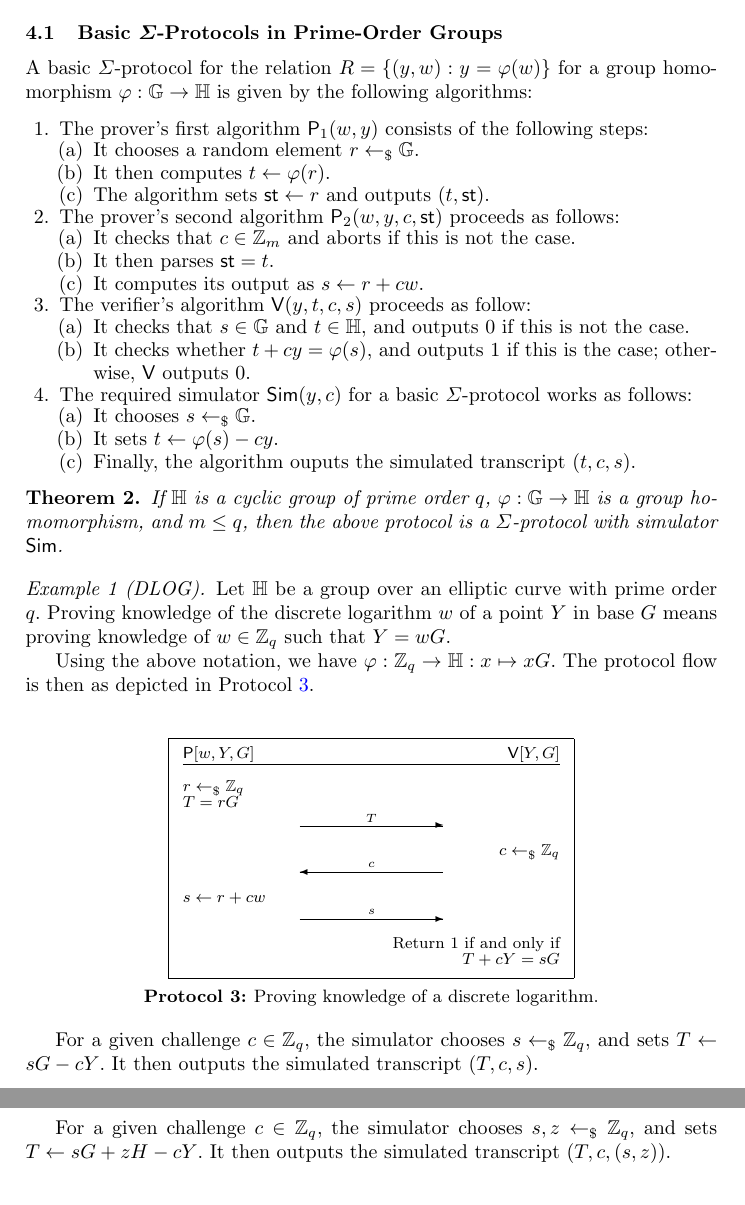
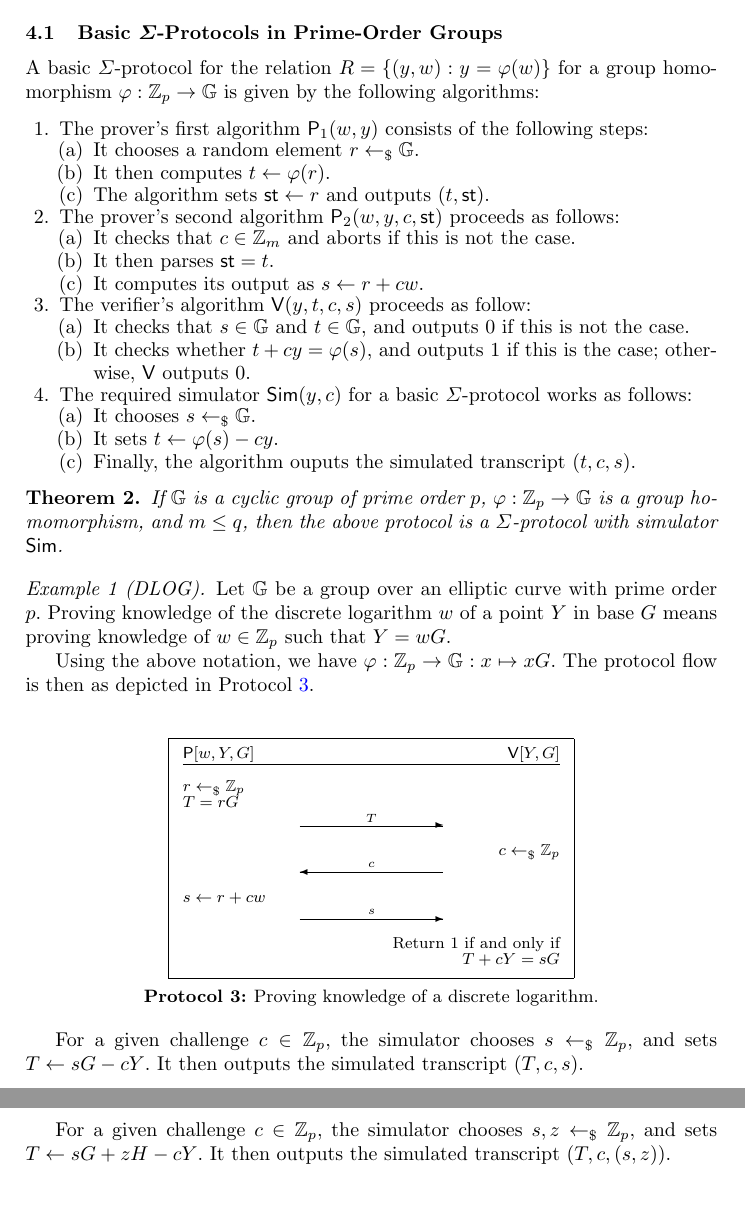
Before and after one commit to zkpstandard/wg-sigma-protocols, a LaTeX paper (main.tex): two parts of pages 4 and 5 of 9 before the commit and two parts of pages 4 and 6 of 9 after it, joined at a grey line, cut so that both start at the same text. Compiled offline with pdfLaTeX.

Commit message:
\GG-->\HH and q-->p

```diff
--- a/main.tex
+++ b/main.tex
@@ -163,7 +163,7 @@ Following [BFS], we consider a deterministic parameter genration algorithm Pgen
 
 \section{Constructions for $\Sigma$-Protocols}
 \subsection{Basic $\Sigma$-Protocols in Prime-Order Groups}
-A basic $\Sigma$-protocol for the relation $\relation=\{(y,w) : y=\varphi(w)\}$ for a group homomorphism $\varphi:\GG\to\HH$ is given by the following algorithms:
+A basic $\Sigma$-protocol for the relation $\relation=\{(y,w) : y=\varphi(w)\}$ for a group homomorphism $\varphi:\ZZ_p\to\GG$ is given by the following algorithms:
 
 \begin{enumerate}
   \item
@@ -190,7 +190,7 @@ A basic $\Sigma$-protocol for the relation $\relation=\{(y,w) : y=\varphi(w)\}$
     The verifier's algorithm $\verifier(y,t,c,s)$ proceeds as follow:
     \begin{enumerate}
       \item
-        It checks that $s\in\GG$ and $t\in\HH$, and outputs $0$ if this is not the case.
+        It checks that $s\in\GG$ and $t\in\GG$, and outputs $0$ if this is not the case.
       \item
 	It checks whether $t + cy = \varphi(s)$, and outputs $1$ if this is the case; otherwise, $\verifier$ outputs $0$.
     \end{enumerate}
@@ -208,25 +208,25 @@ A basic $\Sigma$-protocol for the relation $\relation=\{(y,w) : y=\varphi(w)\}$
 
 
 \begin{theorem}
-  If $\HH$ is a cyclic group of prime order $q$, $\varphi:\GG\to\HH$ is a group homomorphism, and $m\leq q$, then the above protocol is a $\Sigma$-protocol with simulator $\simulator$.
+  If $\GG$ is a cyclic group of prime order $p$, $\varphi:\ZZ_p\to\GG$ is a group homomorphism, and $m\leq q$, then the above protocol is a $\Sigma$-protocol with simulator $\simulator$.
 \end{theorem}
 
 \paragraph{Example 1 (DLOG).}
-Let $\HH$ be a group over an elliptic curve with prime order $q$.
-Proving knowledge of the discrete logarithm $w$ of a point $Y$ in base $G$ means proving knowledge of $w\in\ZZ_q$ such that $Y=wG$.
+Let $\GG$ be a group over an elliptic curve with prime order $p$.
+Proving knowledge of the discrete logarithm $w$ of a point $Y$ in base $G$ means proving knowledge of $w\in\ZZ_p$ such that $Y=wG$.
 
-Using the above notation, we have $\varphi:\ZZ_q\to\HH:x\mapsto xG$.
+Using the above notation, we have $\varphi:\ZZ_p\to\GG:x\mapsto xG$.
 The protocol flow is then as depicted in Protocol~\ref{fig:dlog}.
     \begin{protocol}{Proving knowledge of a discrete logarithm.\\[-2.25em]}{fig:dlog}{h!}
       \begin{tabular}{@{}l@{\hspace{2em}}c@{\hspace{-3em}}r@{}}
         $\prover[w,Y,G]$ & & $\verifier[Y,G]$  \\
         \hline  \\
       % -----------------------------P1-------------------------------
-        $ r\getsr\ZZ_q$ & &\\
+        $ r\getsr\ZZ_p$ & &\\
         $ T = rG$ & & \\
         & $\sendr{T}{100}$ \\[2 ex]
       % -----------------------------CHALLENGE-------------------------------
-        & & $c \getsr \ZZ_q$ \\
+        & & $c \getsr \ZZ_p$ \\
         & $\sendl{c}{100}$ & \\[2 ex]
       % -----------------------------P2-------------------------------
         $ s \gets r + cw$\\
@@ -237,7 +237,7 @@ The protocol flow is then as depicted in Protocol~\ref{fig:dlog}.
       \end{tabular}
     \end{protocol}
 
-For a given challenge $c\in\ZZ_q$, the simulator chooses $s\getsr\ZZ_q$, and sets $T\gets sG-cY$.
+For a given challenge $c\in\ZZ_p$, the simulator chooses $s\getsr\ZZ_p$, and sets $T\gets sG-cY$.
 It then outputs the simulated transcript $(T,c,s)$.
 
 
@@ -301,7 +301,7 @@ The protocol flow is then as depicted in Protocol~\ref{fig:rep}.
       \end{tabular}
     \end{protocol}
 
-For a given challenge $c\in\ZZ_q$, the simulator chooses $s,z\getsr\ZZ_q$, and sets $T\gets sG + zH -cY$.
+For a given challenge $c\in\ZZ_p$, the simulator chooses $s,z\getsr\ZZ_p$, and sets $T\gets sG + zH -cY$.
 It then outputs the simulated transcript $(T,c,(s,z))$.
 
 
```
Also changed, not shown: main.tex (24 more changed lines).
